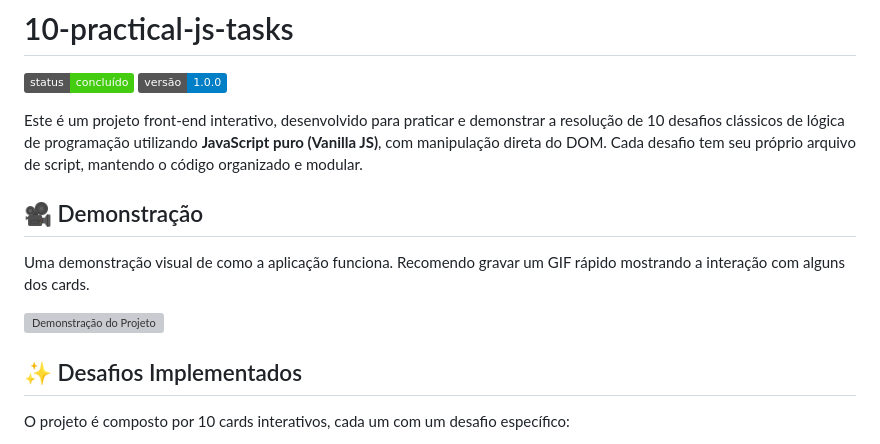
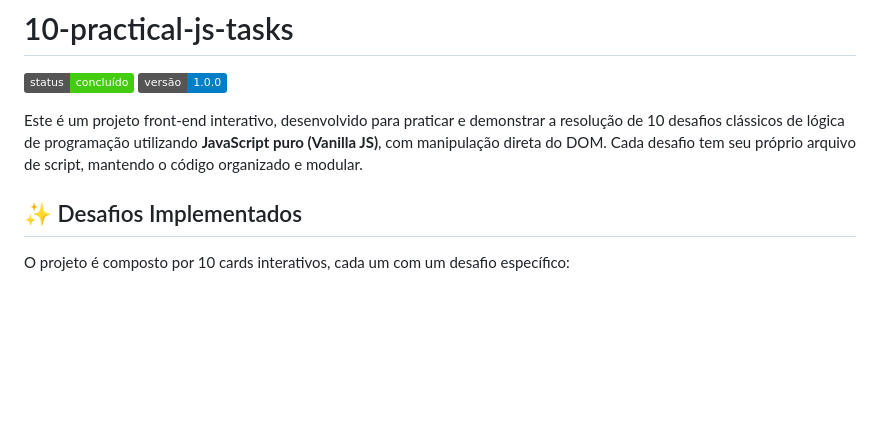
Before and after one commit to codiguss/10-practical-js-tasks, a Markdown page: README.md, the part around one of its changes. GitHub-like rendering; badges without logos; blank space fills up the shorter version; grey boxes are pictures that could not be loaded.

```diff
--- a/README.md
+++ b/README.md
@@ -4,12 +4,6 @@
 ![Versão](https://img.shields.io/badge/versão-1.0.0-informational)
 
 Este é um projeto front-end interativo, desenvolvido para praticar e demonstrar a resolução de 10 desafios clássicos de lógica de programação utilizando **JavaScript puro (Vanilla JS)**, com manipulação direta do DOM. Cada desafio tem seu próprio arquivo de script, mantendo o código organizado e modular.
-
-## 🎥 Demonstração
-
-Uma demonstração visual de como a aplicação funciona. Recomendo gravar um GIF rápido mostrando a interação com alguns dos cards.
-
-![Demonstração do Projeto](https://user-images.githubusercontent.com/20557993/178229972-03126f55-1f60-482d-8686-e9c5625447a1.gif)
 
 ## ✨ Desafios Implementados
 
```
Also changed, not shown: other parts of README.md (+2 -2 lines).
